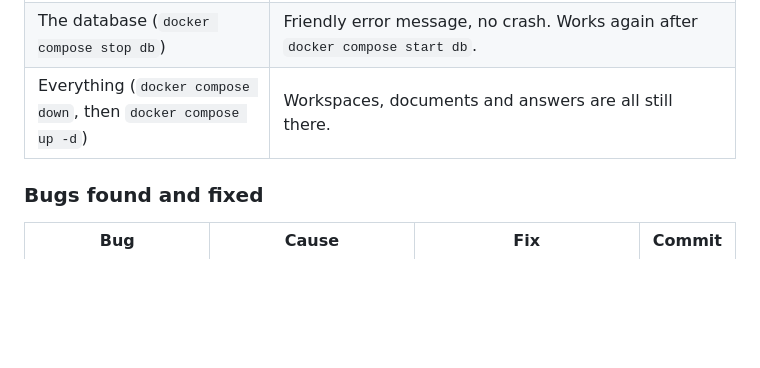
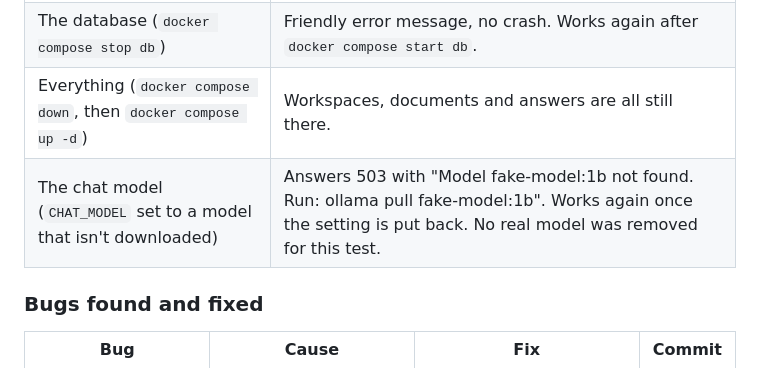
Before and after one commit to ManarthJadon/PrivateDocumentAssistant, a Markdown page: docs/testing.md, the part around the change. GitHub-like rendering; blank space fills up the shorter version.

Commit message:
docs: testing result for missing model

```diff
--- a/docs/testing.md
+++ b/docs/testing.md
@@ -53,6 +53,7 @@ Each service was stopped while the app was running, then a question was asked on
 | Ollama (quit from the taskbar) | The server answers at once with "Ollama isn't running. Start it and try again." Works again as soon as Ollama is back. (**page bug, fixed**) |
 | The database (`docker compose stop db`) | Friendly error message, no crash. Works again after `docker compose start db`. |
 | Everything (`docker compose down`, then `docker compose up -d`) | Workspaces, documents and answers are all still there. |
+| The chat model (`CHAT_MODEL` set to a model that isn't downloaded) | Answers 503 with "Model fake-model:1b not found. Run: ollama pull fake-model:1b". Works again once the setting is put back. No real model was removed for this test. |
 
 ### Bugs found and fixed
 
```
